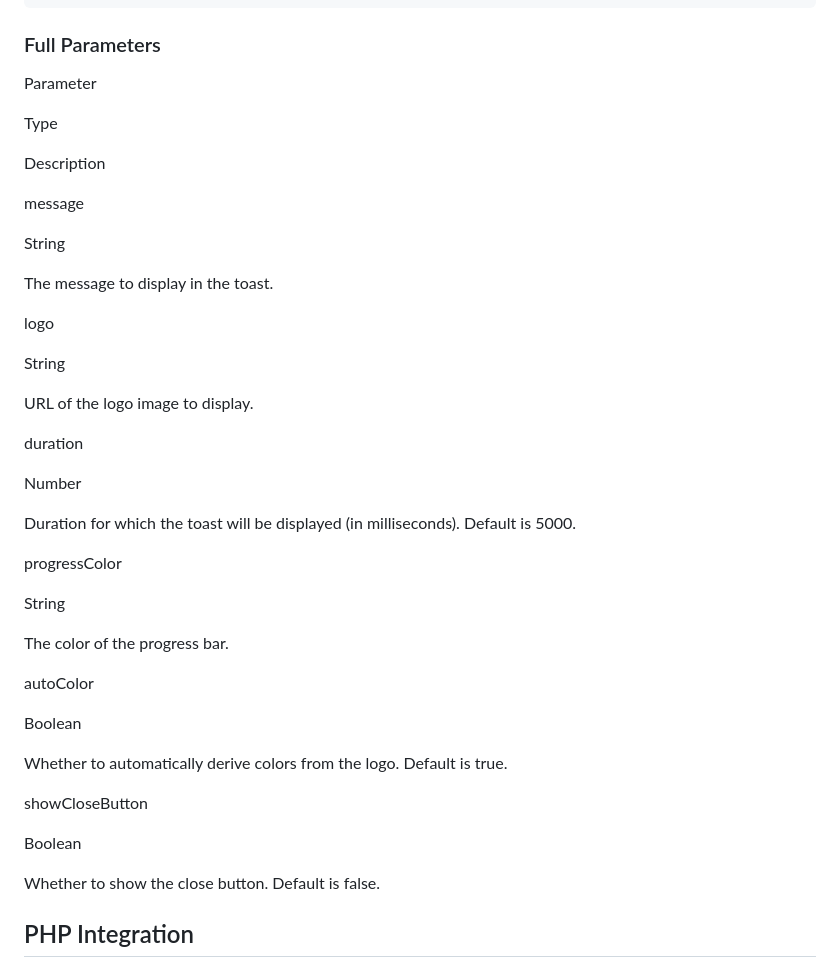
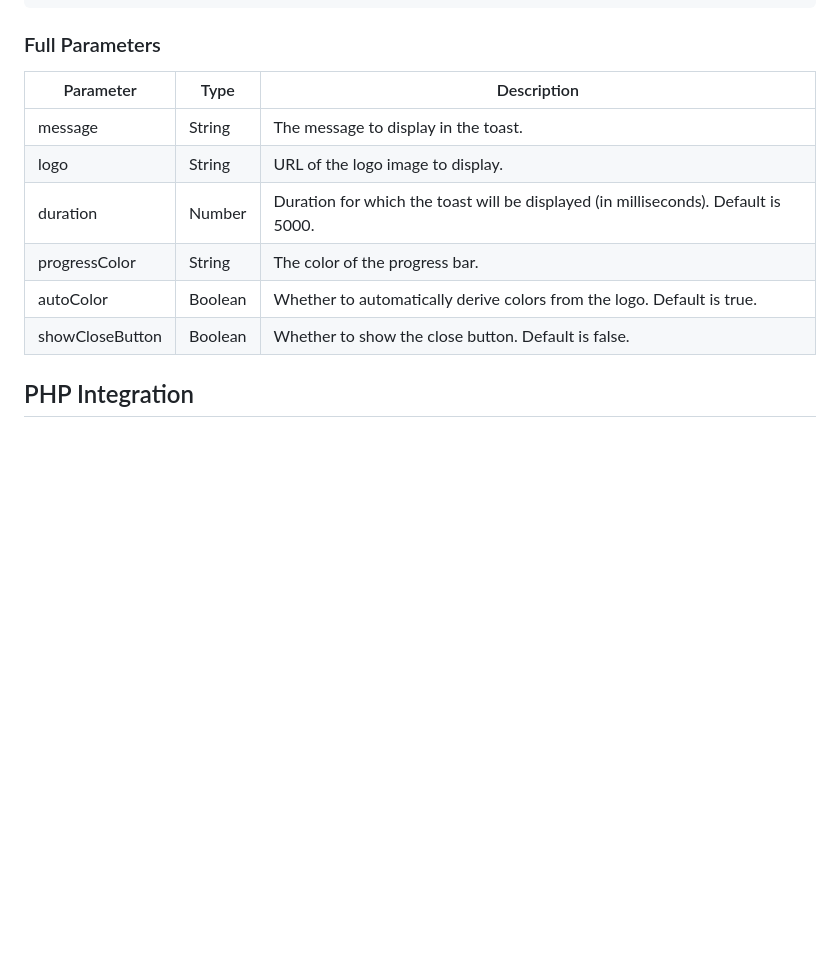
Before and after one commit to anshpreet2442/anshx-toast, a Markdown page: README.md, the part around the change. GitHub-like rendering; blank space fills up the shorter version.

```diff
--- a/README.md
+++ b/README.md
@@ -48,47 +48,15 @@ Usage
 
 ### Full Parameters
 
-Parameter
+| Parameter        | Type    | Description                                                            |
+|------------------|---------|------------------------------------------------------------------------|
+| message          | String  | The message to display in the toast.                                   |
+| logo             | String  | URL of the logo image to display.                                     |
+| duration         | Number  | Duration for which the toast will be displayed (in milliseconds). Default is 5000. |
+| progressColor    | String  | The color of the progress bar.                                        |
+| autoColor        | Boolean | Whether to automatically derive colors from the logo. Default is true. |
+| showCloseButton   | Boolean | Whether to show the close button. Default is false.                   |
 
-Type
-
-Description
-
-message
-
-String
-
-The message to display in the toast.
-
-logo
-
-String
-
-URL of the logo image to display.
-
-duration
-
-Number
-
-Duration for which the toast will be displayed (in milliseconds). Default is 5000.
-
-progressColor
-
-String
-
-The color of the progress bar.
-
-autoColor
-
-Boolean
-
-Whether to automatically derive colors from the logo. Default is true.
-
-showCloseButton
-
-Boolean
-
-Whether to show the close button. Default is false.
 
 PHP Integration
 ---------------
```
